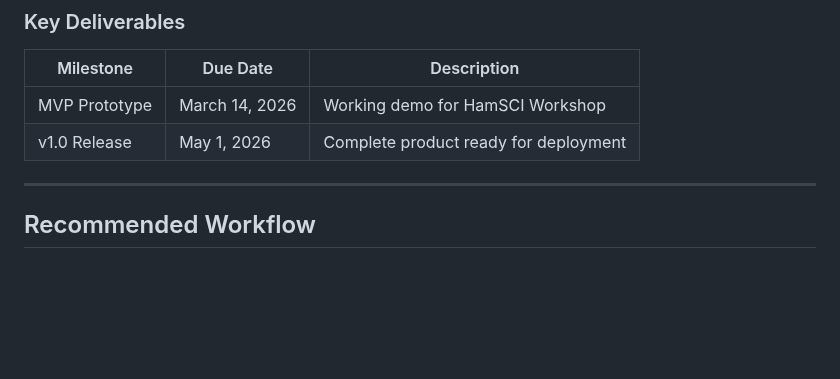
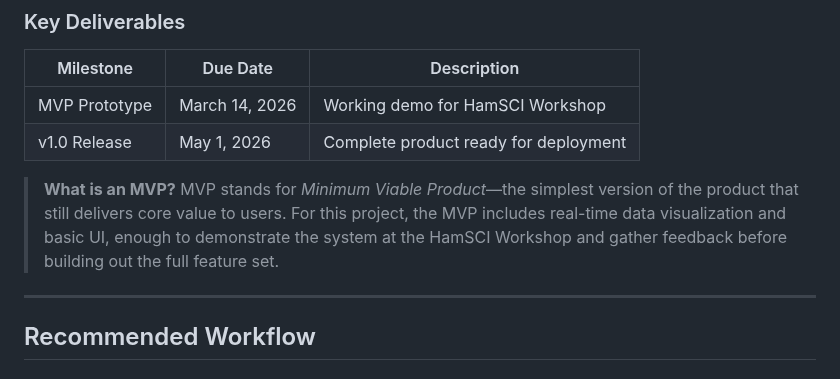
Before and after one commit to HamSCI/gmag_webui, a Markdown page: docs/RECOMMENDED_WORKFLOW.md, the part around the change. Drawn GitHub-style; blank space fills up the shorter version.

Commit message:
Define MVP acronym in student workflow guide
Add explanatory note defining Minimum Viable Product for
undergraduate student readers unfamiliar with the term.

Co-Authored-By: Claude Opus 4.5 <noreply@anthropic.com>

```diff
--- a/docs/RECOMMENDED_WORKFLOW.md
+++ b/docs/RECOMMENDED_WORKFLOW.md
@@ -14,6 +14,8 @@ This document provides a recommended workflow and GitHub project management tips
 |-----------|----------|-------------|
 | MVP Prototype | March 14, 2026 | Working demo for HamSCI Workshop |
 | v1.0 Release | May 1, 2026 | Complete product ready for deployment |
+
+> **What is an MVP?** MVP stands for *Minimum Viable Product*—the simplest version of the product that still delivers core value to users. For this project, the MVP includes real-time data visualization and basic UI, enough to demonstrate the system at the HamSCI Workshop and gather feedback before building out the full feature set.
 
 ---
 
```
